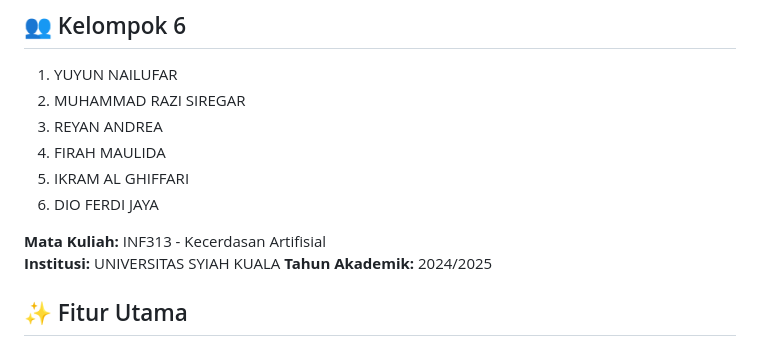
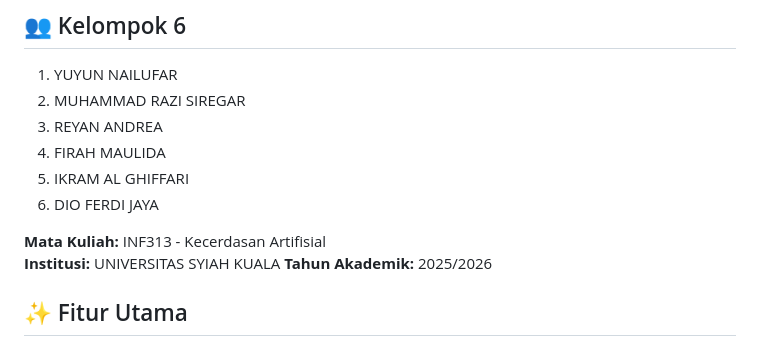
Before and after one commit to ReyanAndrea/UTS_PrakAI_KLP3, a Markdown page: README.md, the part around the change. Drawn GitHub-style.

```diff
--- a/README.md
+++ b/README.md
@@ -17,7 +17,7 @@ Sistem ini bertujuan untuk membantu peternak dalam menilai kelayakan bibit sapi
 
 **Mata Kuliah:** INF313 - Kecerdasan Artifisial
 **Institusi:** UNIVERSITAS SYIAH KUALA
-**Tahun Akademik:** 2024/2025
+**Tahun Akademik:** 2025/2026
 
 ## ✨ Fitur Utama
 
```
